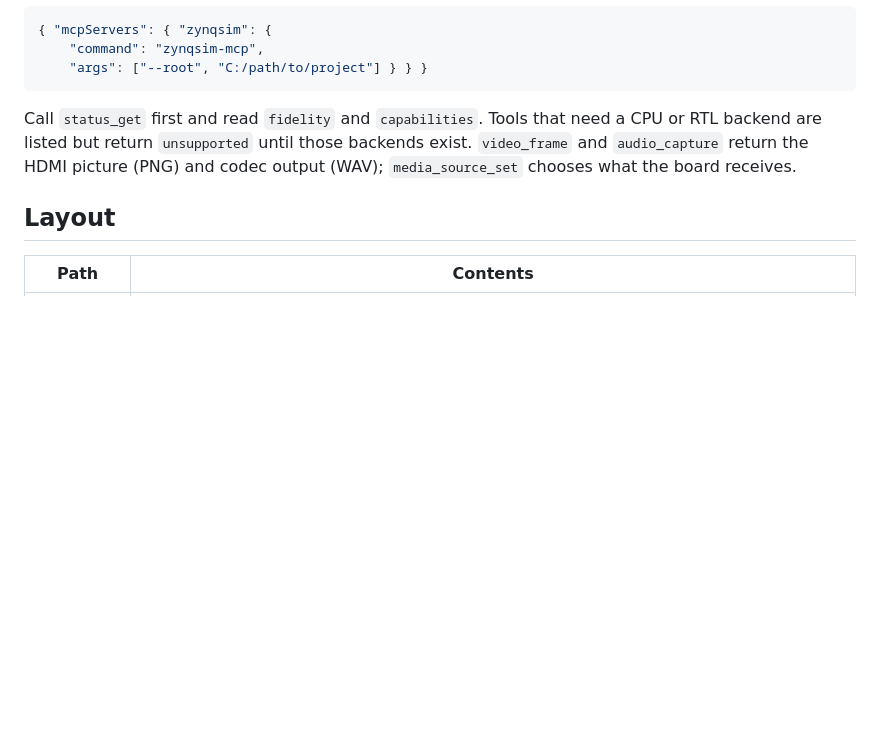
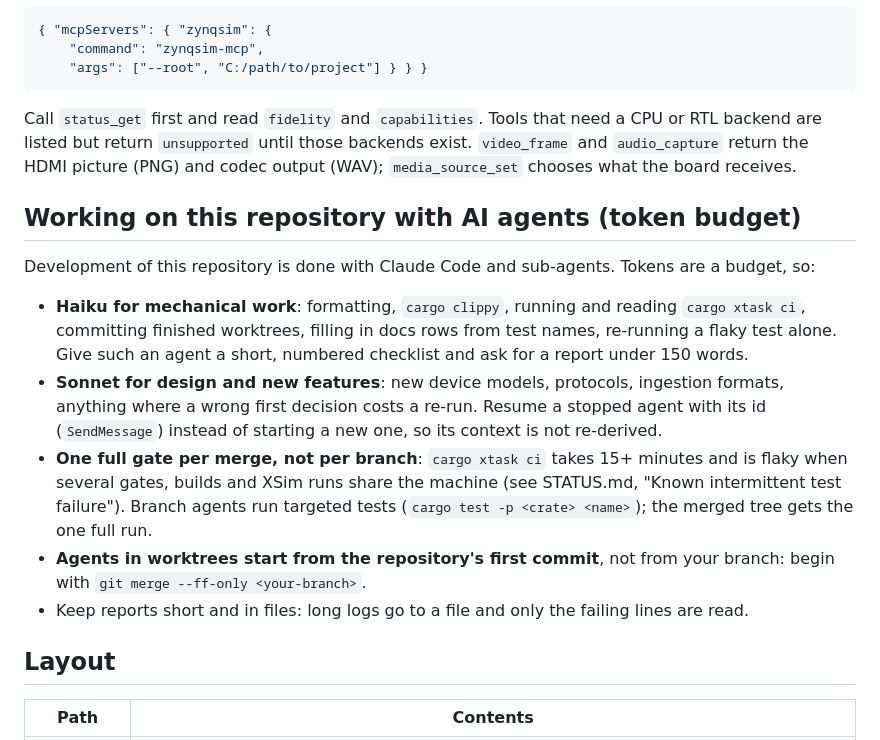
Before and after one commit to abgocmez/fpga-sim, a Markdown page: zynqsim/README.md, the part around the change. GitHub-like rendering; blank space fills up the shorter version.

Commit message:
README: token-budget guidance for AI-agent work (Haiku for mechanical tasks)
Co-Authored-By: Claude Sonnet 5.5 <noreply@anthropic.com>

```diff
--- a/zynqsim/README.md
+++ b/zynqsim/README.md
@@ -327,6 +327,24 @@ backend are listed but return `unsupported` until those backends exist. `video_f
 `audio_capture` return the HDMI picture (PNG) and codec output (WAV); `media_source_set` chooses
 what the board receives.
 
+## Working on this repository with AI agents (token budget)
+
+Development of this repository is done with Claude Code and sub-agents. Tokens are a budget, so:
+
+* **Haiku for mechanical work**: formatting, `cargo clippy`, running and reading `cargo xtask ci`,
+  committing finished worktrees, filling in docs rows from test names, re-running a flaky test
+  alone. Give such an agent a short, numbered checklist and ask for a report under 150 words.
+* **Sonnet for design and new features**: new device models, protocols, ingestion formats,
+  anything where a wrong first decision costs a re-run. Resume a stopped agent with its id
+  (`SendMessage`) instead of starting a new one, so its context is not re-derived.
+* **One full gate per merge, not per branch**: `cargo xtask ci` takes 15+ minutes and is flaky
+  when several gates, builds and XSim runs share the machine (see STATUS.md, "Known intermittent
+  test failure"). Branch agents run targeted tests (`cargo test -p <crate> <name>`); the merged tree
+  gets the one full run.
+* **Agents in worktrees start from the repository's first commit**, not from your branch: begin
+  with `git merge --ff-only <your-branch>`.
+* Keep reports short and in files: long logs go to a file and only the failing lines are read.
+
 ## Layout
 
 | Path | Contents |
```
